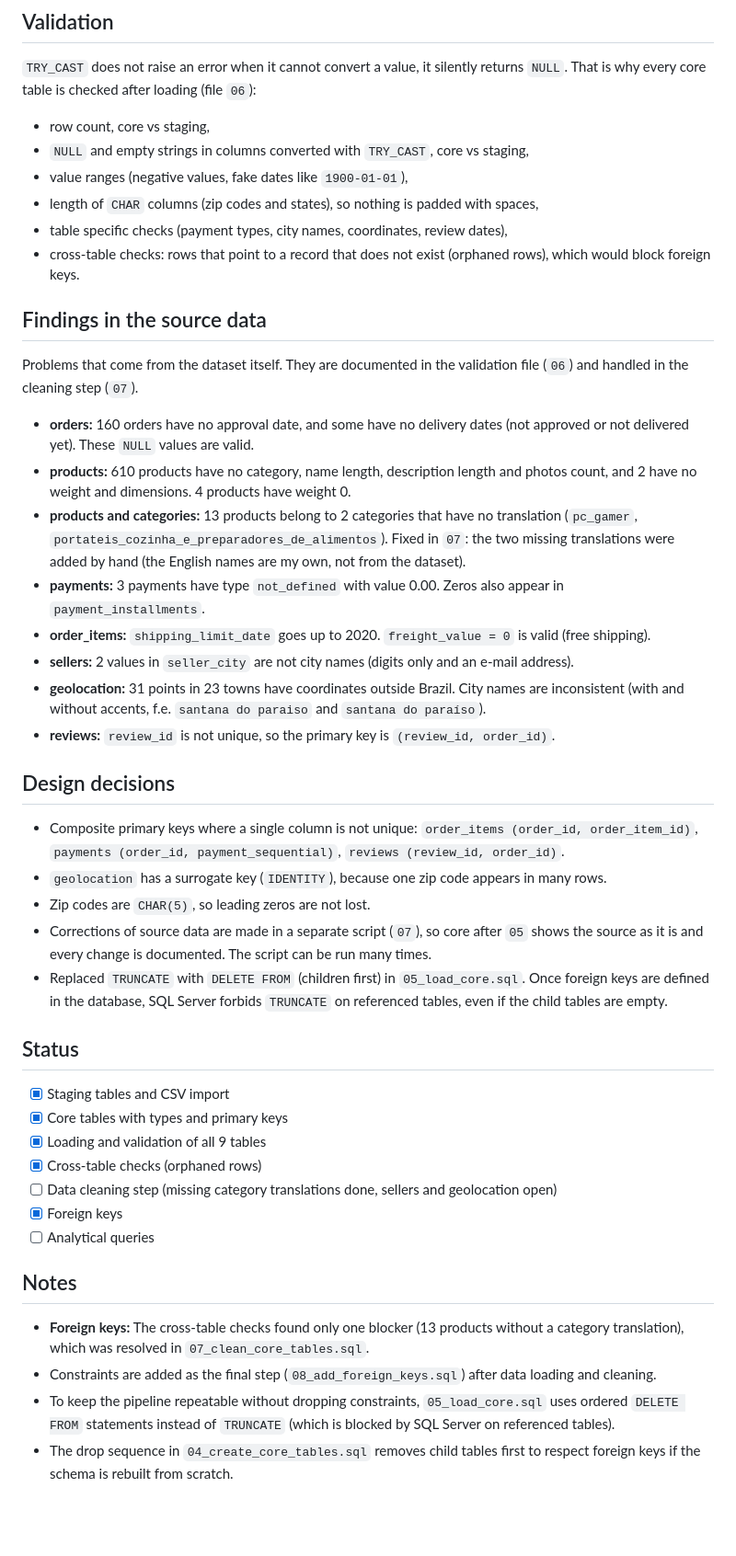
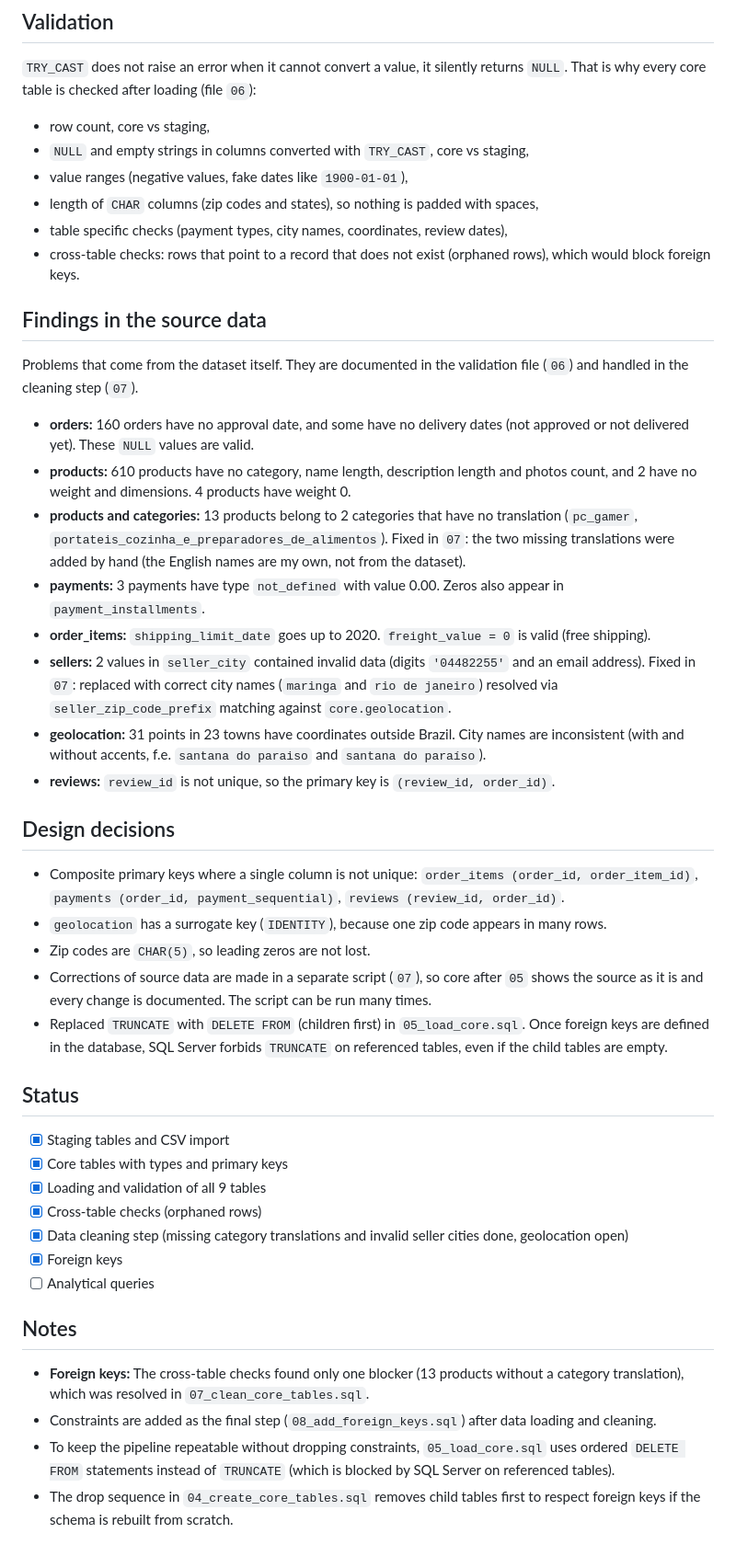
Before and after one commit to kacper-py1012/OlistEcommerce, a Markdown page: README.md, the part around one of its changes. Shown at 92% size. GitHub-like rendering; blank space fills up the shorter version.

```diff
--- a/README.md
+++ b/README.md
@@ -59,46 +61,48 @@ Note: `01_create_database.sql` deletes an existing `OlistECommerce` database tog
 ## Validation
 
 `TRY_CAST` does not raise an error when it cannot convert a value, it silently returns `NULL`. That is why every core table is checked after loading (file `06`):
-- row count, core vs staging,
-- `NULL` and empty strings in columns converted with `TRY_CAST`, core vs staging,
-- value ranges (negative values, fake dates like `1900-01-01`),
-- length of `CHAR` columns (zip codes and states), so nothing is padded with spaces,
-- table specific checks (payment types, city names, coordinates, review dates),
-- cross-table checks: rows that point to a record that does not exist (orphaned rows), which would block foreign keys.
+
+* row count, core vs staging,
+* `NULL` and empty strings in columns converted with `TRY_CAST`, core vs staging,
+* value ranges (negative values, fake dates like `1900-01-01`),
+* length of `CHAR` columns (zip codes and states), so nothing is padded with spaces,
+* table specific checks (payment types, city names, coordinates, review dates),
+* cross-table checks: rows that point to a record that does not exist (orphaned rows), which would block foreign keys.
 
 ## Findings in the source data
 
 Problems that come from the dataset itself. They are documented in the validation file (`06`) and handled in the cleaning step (`07`).
-- **orders:** 160 orders have no approval date, and some have no delivery dates (not approved or not delivered yet). These `NULL` values are valid.
-- **products:** 610 products have no category, name length, description length and photos count, and 2 have no weight and dimensions. 4 products have weight 0.
-- **products and categories:** 13 products belong to 2 categories that have no translation (`pc_gamer`, `portateis_cozinha_e_preparadores_de_alimentos`). Fixed in `07`: the two missing translations were added by hand (the English names are my own, not from the dataset).
-- **payments:** 3 payments have type `not_defined` with value 0.00. Zeros also appear in `payment_installments`.
-- **order_items:** `shipping_limit_date` goes up to 2020. `freight_value = 0` is valid (free shipping).
-- **sellers:** 2 values in `seller_city` are not city names (digits only and an e-mail address).
-- **geolocation:** 31 points in 23 towns have coordinates outside Brazil. City names are inconsistent (with and without accents, f.e. `santana do paraiso` and `santana do paraíso`).
-- **reviews:** `review_id` is not unique, so the primary key is `(review_id, order_id)`.
+
+* **orders:** 160 orders have no approval date, and some have no delivery dates (not approved or not delivered yet). These `NULL` values are valid.
+* **products:** 610 products have no category, name length, description length and photos count, and 2 have no weight and dimensions. 4 products have weight 0.
+* **products and categories:** 13 products belong to 2 categories that have no translation (`pc_gamer`, `portateis_cozinha_e_preparadores_de_alimentos`). Fixed in `07`: the two missing translations were added by hand (the English names are my own, not from the dataset).
+* **payments:** 3 payments have type `not_defined` with value 0.00. Zeros also appear in `payment_installments`.
+* **order_items:** `shipping_limit_date` goes up to 2020. `freight_value = 0` is valid (free shipping).
+* **sellers:** 2 values in `seller_city` contained invalid data (digits `'04482255'` and an email address). Fixed in `07`: replaced with correct city names (`maringa` and `rio de janeiro`) resolved via `seller_zip_code_prefix` matching against `core.geolocation`.
+* **geolocation:** 31 points in 23 towns have coordinates outside Brazil. City names are inconsistent (with and without accents, f.e. `santana do paraiso` and `santana do paraíso`).
+* **reviews:** `review_id` is not unique, so the primary key is `(review_id, order_id)`.
 
 ## Design decisions
 
-- Composite primary keys where a single column is not unique: `order_items (order_id, order_item_id)`, `payments (order_id, payment_sequential)`, `reviews (review_id, order_id)`.
-- `geolocation` has a surrogate key (`IDENTITY`), because one zip code appears in many rows.
-- Zip codes are `CHAR(5)`, so leading zeros are not lost.
-- Corrections of source data are made in a separate script (`07`), so core after `05` shows the source as it is and every change is documented. The script can be run many times.
-- Replaced `TRUNCATE` with `DELETE FROM` (children first) in `05_load_core.sql`. Once foreign keys are defined in the database, SQL Server forbids `TRUNCATE` on referenced tables, even if the child tables are empty.
+* Composite primary keys where a single column is not unique: `order_items (order_id, order_item_id)`, `payments (order_id, payment_sequential)`, `reviews (review_id, order_id)`.
+* `geolocation` has a surrogate key (`IDENTITY`), because one zip code appears in many rows.
+* Zip codes are `CHAR(5)`, so leading zeros are not lost.
+* Corrections of source data are made in a separate script (`07`), so core after `05` shows the source as it is and every change is documented. The script can be run many times.
+* Replaced `TRUNCATE` with `DELETE FROM` (children first) in `05_load_core.sql`. Once foreign keys are defined in the database, SQL Server forbids `TRUNCATE` on referenced tables, even if the child tables are empty.
 
 ## Status
 
-- [x] Staging tables and CSV import
-- [x] Core tables with types and primary keys
-- [x] Loading and validation of all 9 tables
-- [x] Cross-table checks (orphaned rows)
-- [ ] Data cleaning step (missing category translations done, sellers and geolocation open)
-- [x] Foreign keys
-- [ ] Analytical queries
+* [x] Staging tables and CSV import
+* [x] Core tables with types and primary keys
+* [x] Loading and validation of all 9 tables
+* [x] Cross-table checks (orphaned rows)
+* [x] Data cleaning step (missing category translations and invalid seller cities done, geolocation open)
+* [x] Foreign keys
+* [ ] Analytical queries
 
 ## Notes
 
-- **Foreign keys:** The cross-table checks found only one blocker (13 products without a category translation), which was resolved in `07_clean_core_tables.sql`.
-- Constraints are added as the final step (`08_add_foreign_keys.sql`) after data loading and cleaning.
-- To keep the pipeline repeatable without dropping constraints, `05_load_core.sql` uses ordered `DELETE FROM` statements instead of `TRUNCATE` (which is blocked by SQL Server on referenced tables).
-- The drop sequence in `04_create_core_tables.sql` removes child tables first to respect foreign keys if the schema is rebuilt from scratch.
+* **Foreign keys:** The cross-table checks found only one blocker (13 products without a category translation), which was resolved in `07_clean_core_tables.sql`.
+* Constraints are added as the final step (`08_add_foreign_keys.sql`) after data loading and cleaning.
+* To keep the pipeline repeatable without dropping constraints, `05_load_core.sql` uses ordered `DELETE FROM` statements instead of `TRUNCATE` (which is blocked by SQL Server on referenced tables).
+* The drop sequence in `04_create_core_tables.sql` removes child tables first to respect foreign keys if the schema is rebuilt from scratch.
```
Also changed, not shown: other parts of README.md (+25 -23 lines), erd_diagram.png (added).
